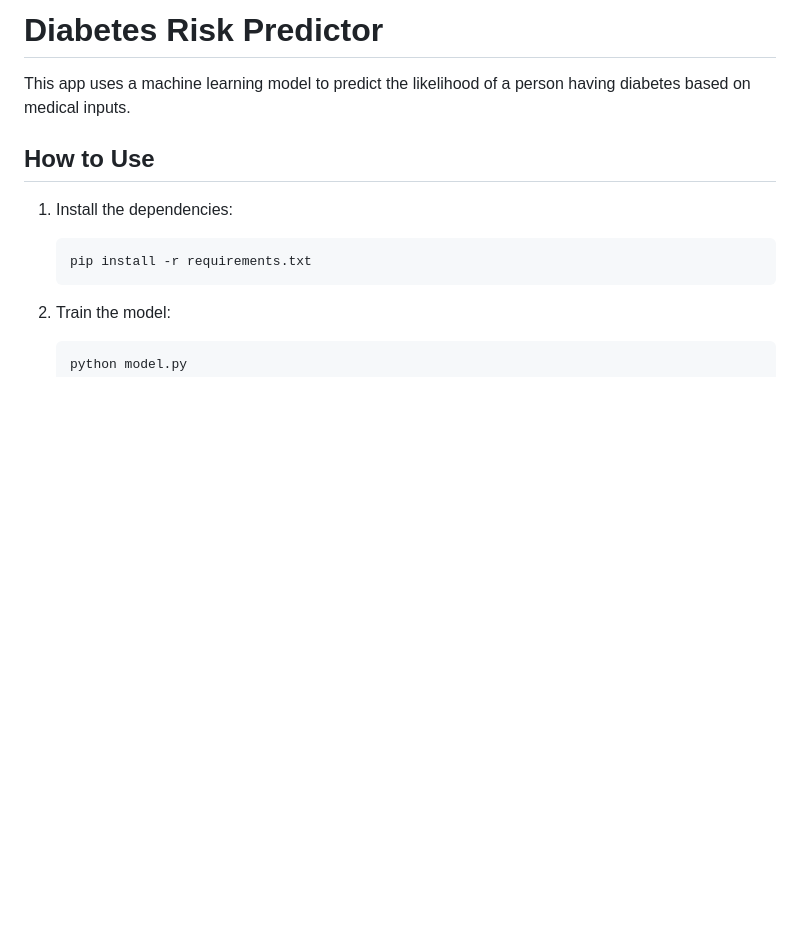
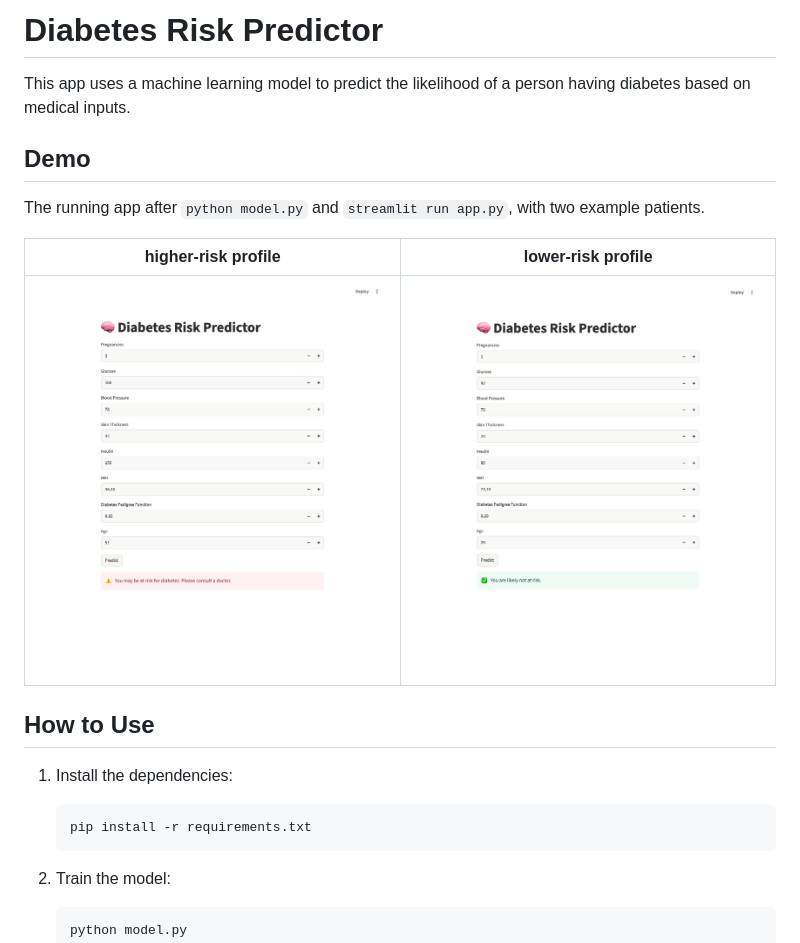
Before and after one commit to luqman304/ml-diabetes-predictor, a Markdown page: README.md, the part around the change. Rendered like a GitHub page; pictures changed too: docs/screenshots/high-risk-prediction.png (added), docs/screenshots/low-risk-prediction.png (added); blank space fills up the shorter version.

Commit message:
Add demo screenshots to README
Screenshots taken from the running project show it working end to end.

```diff
--- a/README.md
+++ b/README.md
@@ -1,6 +1,14 @@
 # Diabetes Risk Predictor
 
 This app uses a machine learning model to predict the likelihood of a person having diabetes based on medical inputs.
+
+## Demo
+
+The running app after `python model.py` and `streamlit run app.py`, with two example patients.
+
+| higher-risk profile | lower-risk profile |
+|---|---|
+| ![Prediction flagging diabetes risk for glucose 168, BMI 36.4, age 51](docs/screenshots/high-risk-prediction.png) | ![Prediction of low risk for glucose 92, BMI 23.1, age 26](docs/screenshots/low-risk-prediction.png) |
 
 ## How to Use
 
```
Also changed, not shown: 1 other file.
